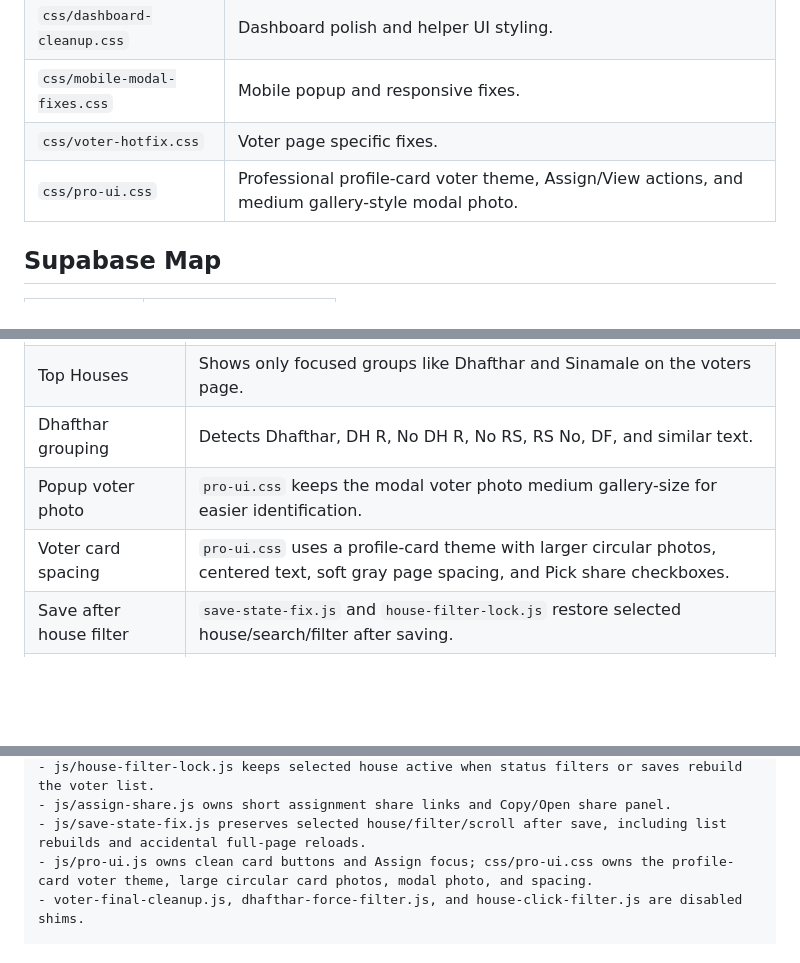
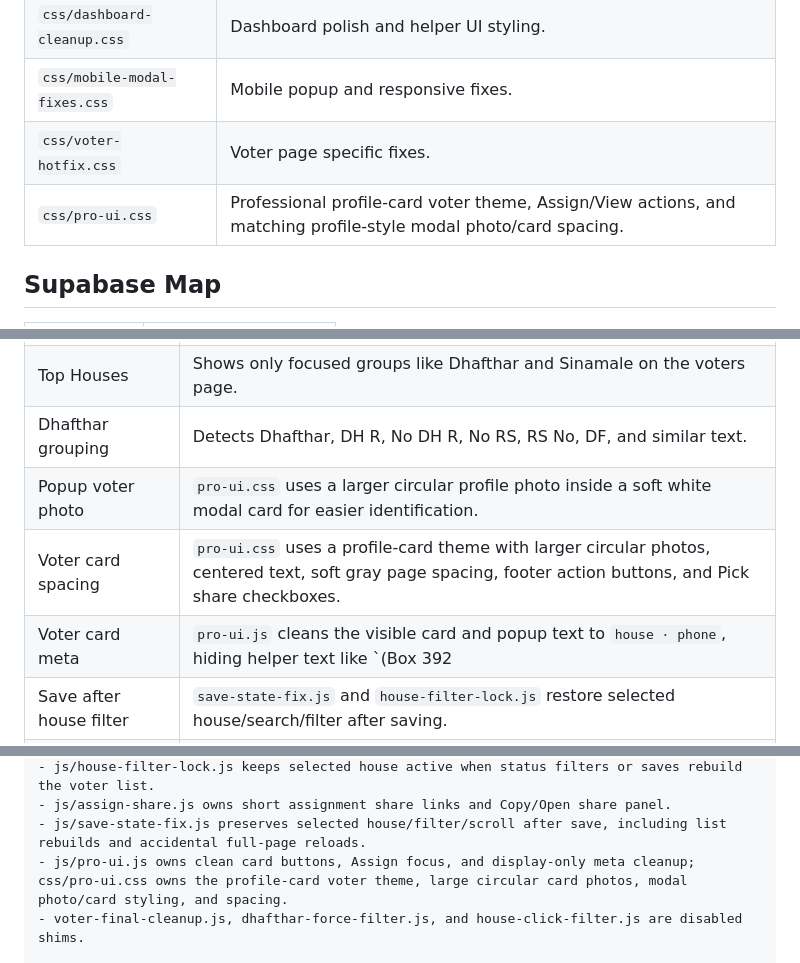
Before and after one commit to naappe/votelist2026, a Markdown page: README.md, 3 parts joined by grey strips. Drawn GitHub-style; blank space fills up the shorter version.

Commit message:
Document profile modal theme cleanup

```diff
--- a/README.md
+++ b/README.md
@@ -104,7 +104,7 @@ These files remain only so old script tags or old links do not break. They shoul
 | `css/dashboard-cleanup.css` | Dashboard polish and helper UI styling. |
 | `css/mobile-modal-fixes.css` | Mobile popup and responsive fixes. |
 | `css/voter-hotfix.css` | Voter page specific fixes. |
-| `css/pro-ui.css` | Professional profile-card voter theme, Assign/View actions, and medium gallery-style modal photo. |
+| `css/pro-ui.css` | Professional profile-card voter theme, Assign/View actions, and matching profile-style modal photo/card spacing. |
 
 ## Supabase Map
 
@@ -132,8 +132,9 @@ vote_assigned_by, vote_assigned_at
 | House dropdown | Controlled by `house-sync.js`; selected house is locked by `house-filter-lock.js` while filtering/saving. |
 | Top Houses | Shows only focused groups like Dhafthar and Sinamale on the voters page. |
 | Dhafthar grouping | Detects Dhafthar, DH R, No DH R, No RS, RS No, DF, and similar text. |
-| Popup voter photo | `pro-ui.css` keeps the modal voter photo medium gallery-size for easier identification. |
-| Voter card spacing | `pro-ui.css` uses a profile-card theme with larger circular photos, centered text, soft gray page spacing, and Pick share checkboxes. |
+| Popup voter photo | `pro-ui.css` uses a larger circular profile photo inside a soft white modal card for easier identification. |
+| Voter card spacing | `pro-ui.css` uses a profile-card theme with larger circular photos, centered text, soft gray page spacing, footer action buttons, and Pick share checkboxes. |
+| Voter card meta | `pro-ui.js` cleans the visible card and popup text to `house · phone`, hiding helper text like `(Box 392 | Villimale'-2)` without changing saved data. |
 | Save after house filter | `save-state-fix.js` and `house-filter-lock.js` restore selected house/search/filter after saving. |
 | Save from All voters | `save-state-fix.js` restores the saved voter card or previous scroll after the list rebuilds, so middle-list saves do not jump to the top. |
 | Save after assign filter | `save-state-fix.js` restores Assign/filter view and scroll position after saving. |
@@ -209,7 +211,7 @@ Important structure:
 - js/house-filter-lock.js keeps selected house active when status filters or saves rebuild the voter list.
 - js/assign-share.js owns short assignment share links and Copy/Open share panel.
 - js/save-state-fix.js preserves selected house/filter/scroll after save, including list rebuilds and accidental full-page reloads.
-- js/pro-ui.js owns clean card buttons and Assign focus; css/pro-ui.css owns the profile-card voter theme, large circular card photos, modal photo, and spacing.
+- js/pro-ui.js owns clean card buttons, Assign focus, and display-only meta cleanup; css/pro-ui.css owns the profile-card voter theme, large circular card photos, modal photo/card styling, and spacing.
 - voter-final-cleanup.js, dhafthar-force-filter.js, and house-click-filter.js are disabled shims.
 
 When changing the app:
```
Also changed, not shown: other parts of README.md (+1 -0 lines).
